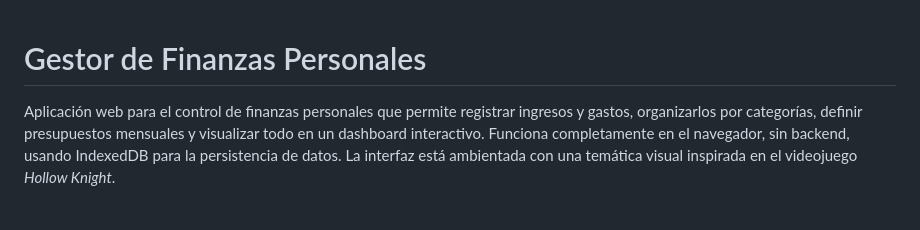
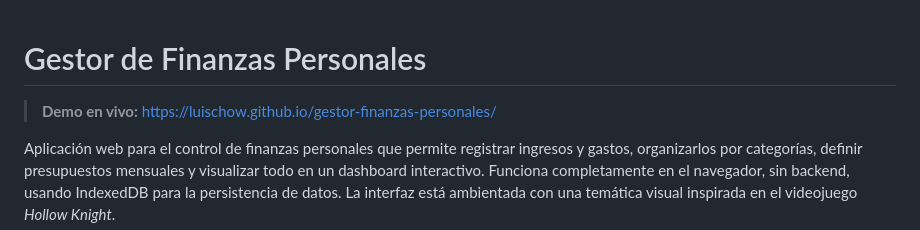
Before and after one commit to Luis-Chow/ProyectoFinalClientesWeb, a Markdown page: README.md, the part around the change. GitHub-like rendering; blank space fills up the shorter version.

Commit message:
Add live demo link to README

```diff
--- a/README.md
+++ b/README.md
@@ -1,4 +1,5 @@
 # Gestor de Finanzas Personales
+> **Demo en vivo:** https://luischow.github.io/gestor-finanzas-personales/
 
 Aplicación web para el control de finanzas personales que permite registrar ingresos y gastos, organizarlos por categorías, definir presupuestos mensuales y visualizar todo en un dashboard interactivo. Funciona completamente en el navegador, sin backend, usando IndexedDB para la persistencia de datos. La interfaz está ambientada con una temática visual inspirada en el videojuego *Hollow Knight*.
 
```
